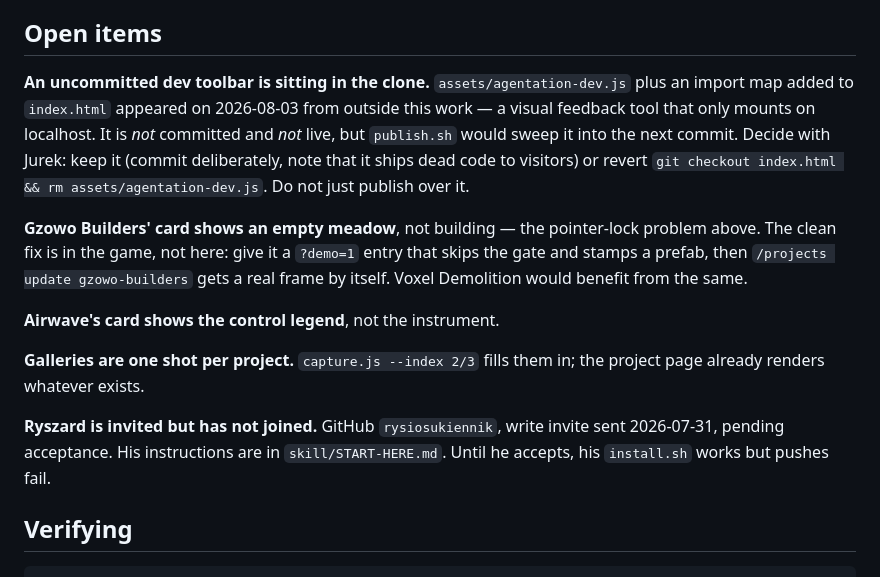
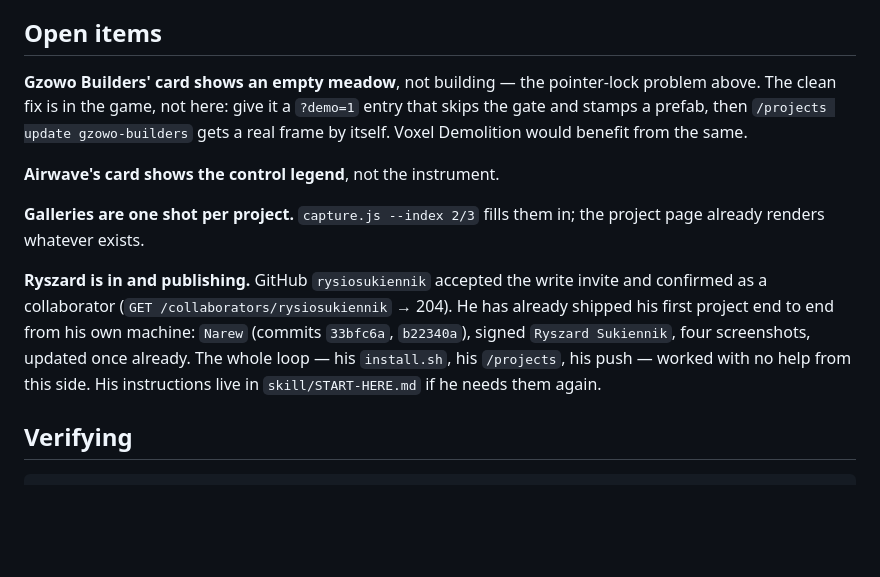
Before and after one commit to JerzySukiennik/JerzySukiennik.github.io, a Markdown page: HANDOFF.md, the part around the change. GitHub-like rendering; blank space fills up the shorter version.

Commit message:
Update handoff: Ryszard is publishing, drop the stale toolbar
Confirmed rysiosukiennik as a collaborator (204 on the membership check) and
that his install/publish loop already worked unattended — he shipped Narew
end to end. Reverted an unrequested localhost dev-toolbar injection
(assets/agentation-dev.js + an import map) that was sitting uncommitted; it
was never asked for and would have shipped as dead code to visitors.

Co-Authored-By: Claude Opus 5 <noreply@anthropic.com>

```diff
--- a/HANDOFF.md
+++ b/HANDOFF.md
@@ -119,13 +119,6 @@ the project hand over control without capturing the mouse?**
 
 ## Open items
 
-**An uncommitted dev toolbar is sitting in the clone.** `assets/agentation-dev.js` plus an
-import map added to `index.html` appeared on 2026-08-03 from outside this work — a visual
-feedback tool that only mounts on localhost. It is *not* committed and *not* live, but
-`publish.sh` would sweep it into the next commit. Decide with Jurek: keep it (commit
-deliberately, note that it ships dead code to visitors) or revert
-`git checkout index.html && rm assets/agentation-dev.js`. Do not just publish over it.
-
 **Gzowo Builders' card shows an empty meadow**, not building — the pointer-lock problem
 above. The clean fix is in the game, not here: give it a `?demo=1` entry that skips the
 gate and stamps a prefab, then `/projects update gzowo-builders` gets a real frame by
@@ -136,9 +129,12 @@ itself. Voxel Demolition would benefit from the same.
 **Galleries are one shot per project.** `capture.js --index 2/3` fills them in; the project
 page already renders whatever exists.
 
-**Ryszard is invited but has not joined.** GitHub `rysiosukiennik`, write invite sent
-2026-07-31, pending acceptance. His instructions are in `skill/START-HERE.md`. Until he
-accepts, his `install.sh` works but pushes fail.
+**Ryszard is in and publishing.** GitHub `rysiosukiennik` accepted the write invite and
+confirmed as a collaborator (`GET /collaborators/rysiosukiennik` → 204). He has already
+shipped his first project end to end from his own machine: `Narew` (commits `33bfc6a`,
+`b22340a`), signed `Ryszard Sukiennik`, four screenshots, updated once already. The whole
+loop — his `install.sh`, his `/projects`, his push — worked with no help from this side.
+His instructions live in `skill/START-HERE.md` if he needs them again.
 
 ## Verifying
 
```
